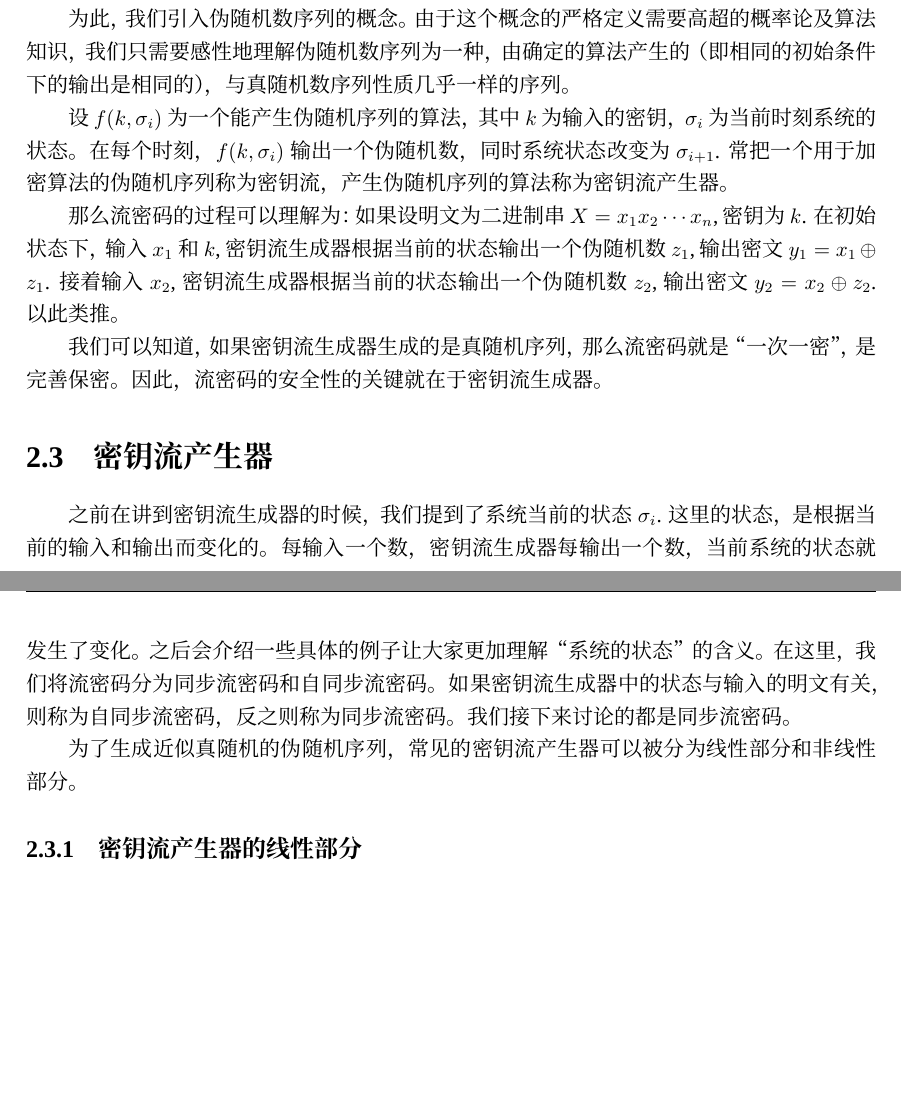
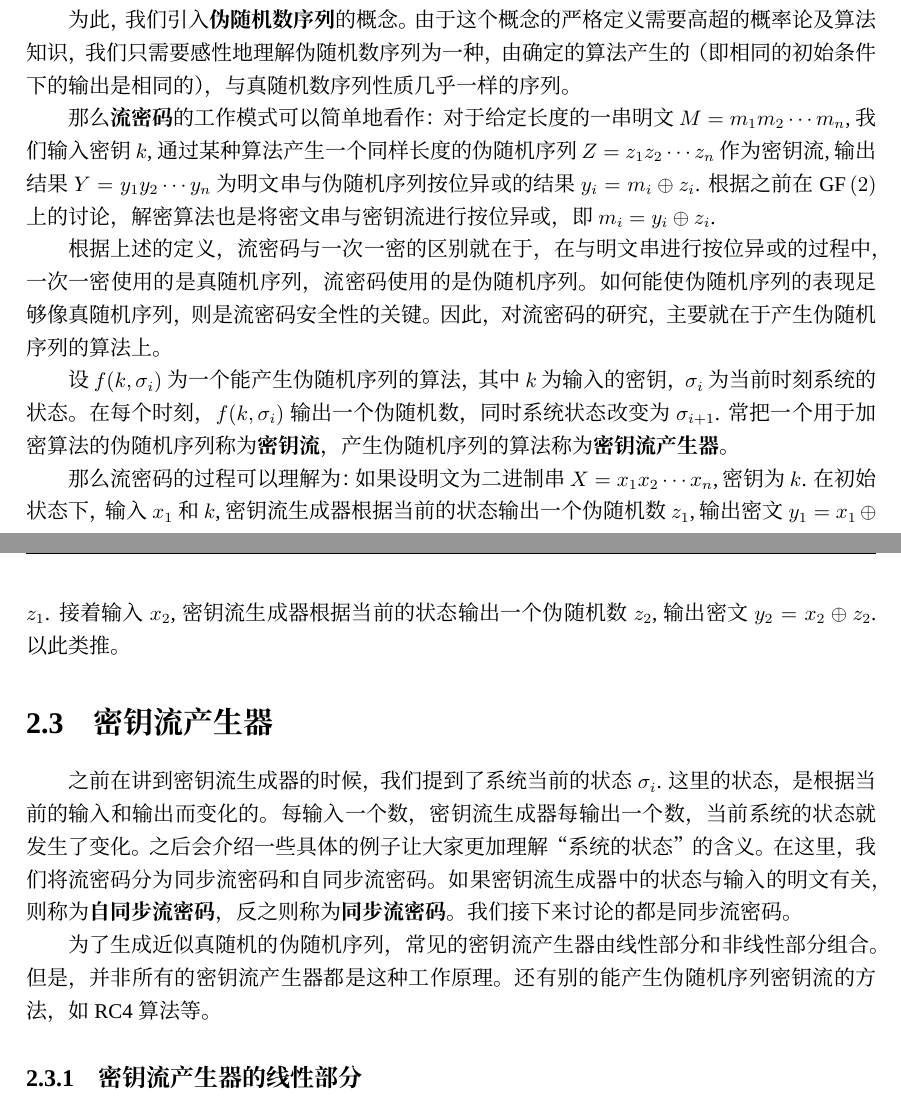
Before and after one commit to Evian-Zhang/Introduction-to-modern-cryptography, a LaTeX document (现代密码学简介.tex): two parts of pages 14 and 15 of 19, joined at a grey line, cut so that both start at the same text, the shorter picture padded with empty space. Compiled offline with XeLaTeX; a missing font is replaced by an installed copy or a similar font.

Commit message:
change statements in stream ciphers

```diff
--- a/现代密码学简介.tex
+++ b/现代密码学简介.tex
@@ -73,6 +73,9 @@
 
 \newtheorem{Definition}{\hspace{2em}定义}[chapter]
 \newtheorem{theorem}{\hspace{2em}定理}[chapter]
+
+\usepackage[framemethod=tikz]{mdframed}
+\newenvironment{prove}{\begin{mdframed}[backgroundcolor=gray!10,roundcorner=8pt]}{\end{mdframed}}
 
 \usepackage{hyperref}
 \hypersetup{pdfauthor={张曙},
@@ -474,13 +477,14 @@ $\GF\pth{2}$上的乘法则被定义成了逻辑上的与。以下为$\GF\pth{2}
 在$\GF\pth{2}$这个有限域上的运算和我们在实数集上的运算很不一样，所以在后文中我们应该着重注意运算是定义在$\GF\pth{2}$上的还是定义在实数集上的。同时，我们也该清楚定理叙述的是多项式之间的关系还是值之间的关系。
 \section{流密码的基本概念}
 之前我们讲到“一次一密”的加密方式是完善保密，同时，“一次一密”的缺点也十分显著：密钥过长。那么，有什么办法能规避这样的缺点呢？事实上，“一次一密”的加密方式之所以是完善保密的，最重要的一点是每次密钥的字符串是随机生成的。通过之前讲的香农定理我们可以知道，每个密钥字符串生成的概率均是相等的。如果我们可以降低一点这种随机性的要求，那也许就能实现短密钥+强保密的目标。\par
-为此，我们引入伪随机数序列的概念。由于这个概念的严格定义需要高超的概率论及算法知识，我们只需要感性地理解伪随机数序列为一种，由确定的算法产生的（即相同的初始条件下的输出是相同的），与真随机数序列性质几乎一样的序列。\par
-设$f(k, \sigma_i)$为一个能产生伪随机序列的算法，其中$k$为输入的密钥，$\sigma_i$为当前时刻系统的状态。在每个时刻，$f(k, \sigma_i)$输出一个伪随机数，同时系统状态改变为$\sigma_{i+1}$. 常把一个用于加密算法的伪随机序列称为密钥流，产生伪随机序列的算法称为密钥流产生器。\par
-那么流密码的过程可以理解为：如果设明文为二进制串$X=x_1x_2\cdots x_n$, 密钥为$k$. 在初始状态下，输入$x_1$和$k$, 密钥流生成器根据当前的状态输出一个伪随机数$z_1$, 输出密文$y_1=x_1\oplus z_1$. 接着输入$x_2$, 密钥流生成器根据当前的状态输出一个伪随机数$z_2$, 输出密文$y_2=x_2\oplus z_2$. 以此类推。\par
-我们可以知道，如果密钥流生成器生成的是真随机序列，那么流密码就是“一次一密”，是完善保密。因此，流密码的安全性的关键就在于密钥流生成器。
+为此，我们引入\textbf{伪随机数序列}的概念。由于这个概念的严格定义需要高超的概率论及算法知识，我们只需要感性地理解伪随机数序列为一种，由确定的算法产生的（即相同的初始条件下的输出是相同的），与真随机数序列性质几乎一样的序列。\par
+那么\textbf{流密码}的工作模式可以简单地看作：对于给定长度的一串明文$M=m_1m_2\cdots m_n$, 我们输入密钥$k$, 通过某种算法产生一个同样长度的伪随机序列$Z=z_1z_2\cdots z_n$作为密钥流, 输出结果$Y=y_1y_2\cdots y_n$为明文串与伪随机序列按位异或的结果$y_i=m_i\oplus z_i$. 根据之前在$\GF\pth{2}$上的讨论，解密算法也是将密文串与密钥流进行按位异或，即$m_i=y_i\oplus z_i$.\par
+根据上述的定义，流密码与一次一密的区别就在于，在与明文串进行按位异或的过程中，一次一密使用的是真随机序列，流密码使用的是伪随机序列。如何能使伪随机序列的表现足够像真随机序列，则是流密码安全性的关键。因此，对流密码的研究，主要就在于产生伪随机序列的算法上。\par
+设$f(k, \sigma_i)$为一个能产生伪随机序列的算法，其中$k$为输入的密钥，$\sigma_i$为当前时刻系统的状态。在每个时刻，$f(k, \sigma_i)$输出一个伪随机数，同时系统状态改变为$\sigma_{i+1}$. 常把一个用于加密算法的伪随机序列称为\textbf{密钥流}，产生伪随机序列的算法称为\textbf{密钥流产生器}。\par
+那么流密码的过程可以理解为：如果设明文为二进制串$X=x_1x_2\cdots x_n$, 密钥为$k$. 在初始状态下，输入$x_1$和$k$, 密钥流生成器根据当前的状态输出一个伪随机数$z_1$, 输出密文$y_1=x_1\oplus z_1$. 接着输入$x_2$, 密钥流生成器根据当前的状态输出一个伪随机数$z_2$, 输出密文$y_2=x_2\oplus z_2$. 以此类推。
 \section{密钥流产生器}
-之前在讲到密钥流生成器的时候，我们提到了系统当前的状态$\sigma_i$. 这里的状态，是根据当前的输入和输出而变化的。每输入一个数，密钥流生成器每输出一个数，当前系统的状态就发生了变化。之后会介绍一些具体的例子让大家更加理解“系统的状态”的含义。在这里，我们将流密码分为同步流密码和自同步流密码。如果密钥流生成器中的状态与输入的明文有关，则称为自同步流密码，反之则称为同步流密码。我们接下来讨论的都是同步流密码。\par
-为了生成近似真随机的伪随机序列，常见的密钥流产生器可以被分为线性部分和非线性部分。
+之前在讲到密钥流生成器的时候，我们提到了系统当前的状态$\sigma_i$. 这里的状态，是根据当前的输入和输出而变化的。每输入一个数，密钥流生成器每输出一个数，当前系统的状态就发生了变化。之后会介绍一些具体的例子让大家更加理解“系统的状态”的含义。在这里，我们将流密码分为同步流密码和自同步流密码。如果密钥流生成器中的状态与输入的明文有关，则称为\textbf{自同步流密码}，反之则称为\textbf{同步流密码}。我们接下来讨论的都是同步流密码。\par
+为了生成近似真随机的伪随机序列，常见的密钥流产生器由线性部分和非线性部分组合。但是，并非所有的密钥流产生器都是这种工作原理。还有别的能产生伪随机序列密钥流的方法，如RC4算法等。
 \subsection{密钥流产生器的线性部分}
 \subsubsection{LFSR}
 根据上述的讨论，密钥流产生器应有两个功能：输出密钥流与更新系统状态。密钥流产生器的线性部分也有两个功能：输出中间的过渡字符，并且更新系统状态。所谓中间的过渡字符，意思是该部分的输出并非作为最终输出的伪随机数，而是一个中间用于之后计算的数。\par
```
Also changed, not shown: 现代密码学简介.pdf, 现代密码学简介.tex (11 more changed lines).
